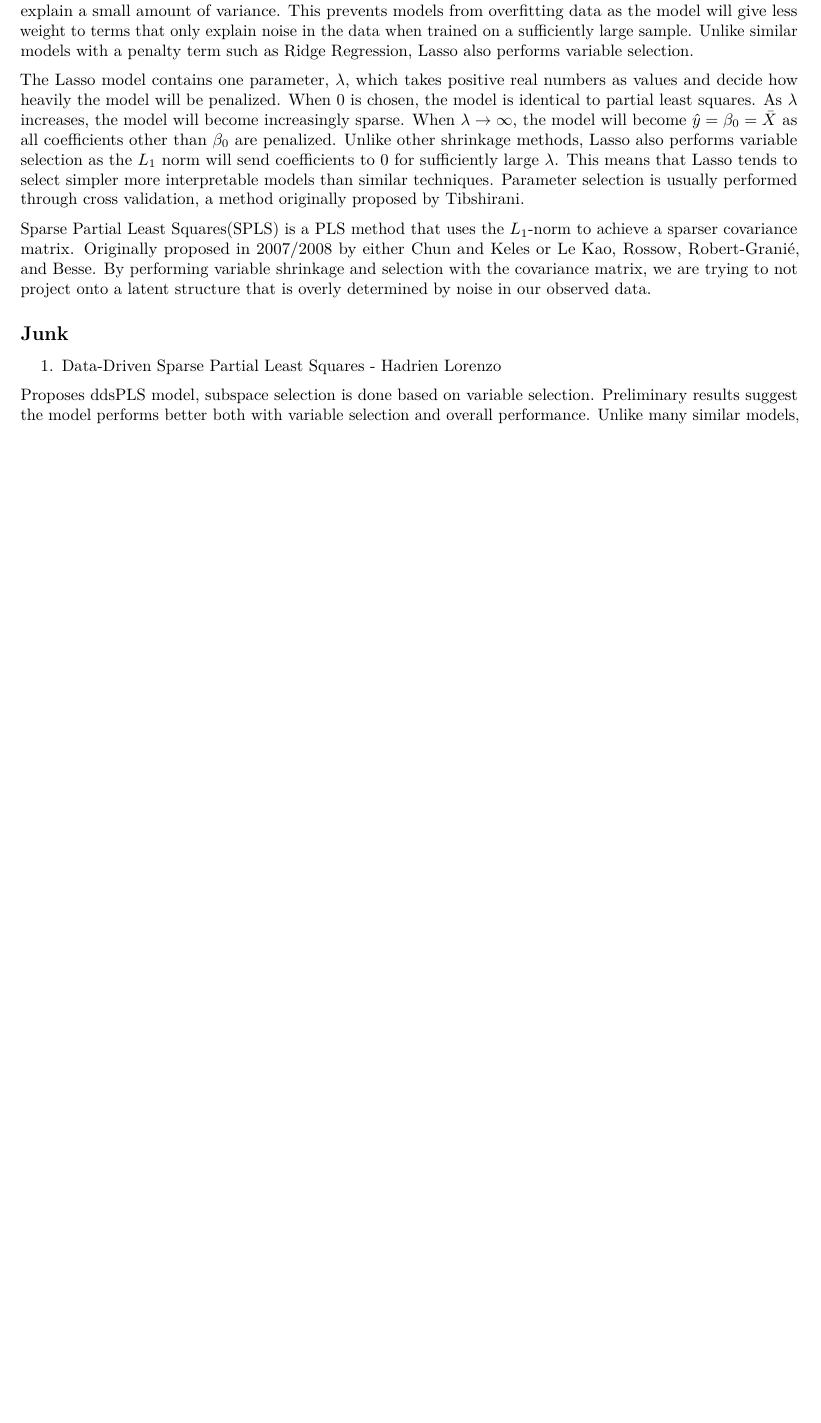
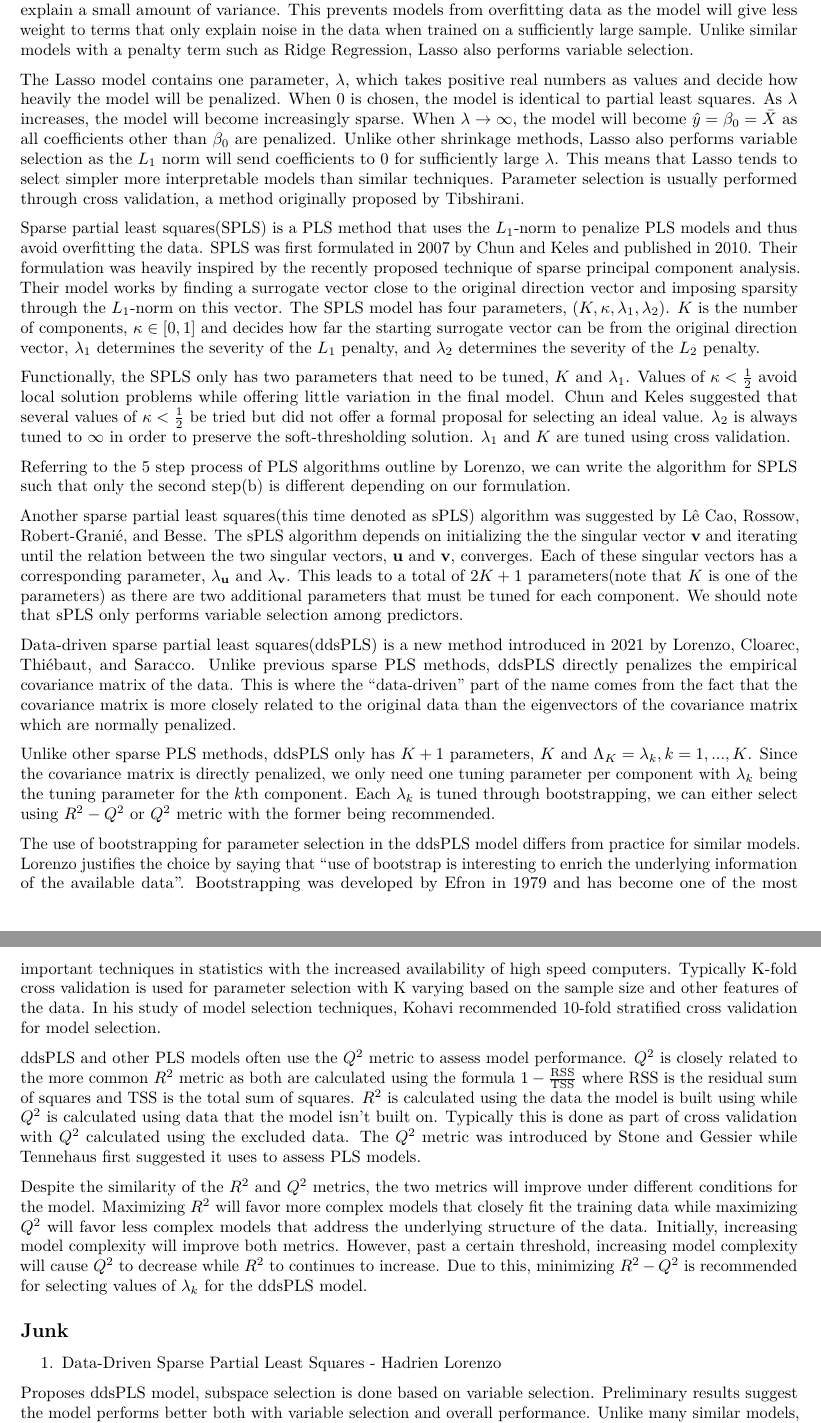
Before and after one commit to HarpethLee/thesis-lee, an R Markdown document (Thesis Writing/foundations+context.Rmd): part of page 5 of 5 before the commit and two parts of pages 5 and 6 of 6 after it, the two joined at a grey line, cut so that both start at the same text, the shorter picture padded with empty space. The pictures show the output file Thesis Writing/foundations+context.pdf that the author committed with the source.

Commit message:
Finished Lit Review

```diff
--- a/Thesis Writing/foundations+context.Rmd
+++ b/Thesis Writing/foundations+context.Rmd
@@ -171,7 +174,24 @@ The basic idea of penalization is to discourage models from including larger coe
 The Lasso model contains one parameter, $\lambda$, which takes positive real numbers as values and decide how heavily the model will be penalized. When 0 is chosen, the model is identical to partial least squares. As $\lambda$ increases, the model will become increasingly sparse. When $\lambda \to \infty$, the model will become $\hat{y} = \beta_0 = \bar{X}$ as all coefficients other than $\beta_0$ are penalized. Unlike other shrinkage methods, Lasso also performs variable selection as the $L_1$ norm will send coefficients to 0 for sufficiently large $\lambda$. This means that Lasso tends to select simpler more interpretable models than
 similar techniques. Parameter selection is usually performed through cross validation, a method originally proposed by Tibshirani.
 
-Sparse Partial Least Squares(SPLS) is a PLS method that uses the $L_1$-norm to achieve a sparser covariance matrix. Originally proposed in 2007/2008 by either Chun and Keles or Le Kao, Rossow, Robert-Granié, and Besse. By performing variable shrinkage and selection with the covariance matrix, we are trying to not project onto a latent structure that is overly determined by noise in our observed data.
+Sparse partial least squares(SPLS) is a PLS method that uses the $L_1$-norm to penalize PLS models and thus avoid overfitting the data. SPLS was first formulated in 2007 by Chun and Keles and published in 2010. Their formulation was heavily inspired by the recently proposed technique of sparse principal component analysis. Their model works by finding a surrogate vector close to the original direction vector and imposing sparsity through the $L_1$-norm on this vector. The SPLS model has four parameters, $(K, \kappa, \lambda_1, \lambda_2)$. $K$ is the number of components, $\kappa \in [0,1]$ and decides how far the starting surrogate vector can be from the original direction vector, $\lambda_1$ determines the severity of the $L_1$ penalty, and $\lambda_2$ determines the severity of the $L_2$ penalty.
+
+Functionally, the SPLS only has two parameters that need to be tuned, $K$ and $\lambda_1$. Values of $\kappa<\frac{1}{2}$ avoid local solution problems while offering little variation in the final model. Chun and Keles suggested that several values of $\kappa < \frac{1}{2}$ be tried but did not offer a formal proposal for selecting an ideal value. $\lambda_2$ is always tuned to $\infty$ in order to preserve the soft-thresholding solution. $\lambda_1$ and $K$ are tuned using cross validation.
+
+Referring to the 5 step process of PLS algorithms outline by Lorenzo, we can write the algorithm for SPLS such that only the second step(b) is different depending on our formulation.
+
+Another sparse partial least squares(this time denoted as sPLS) algorithm was suggested by Lê Cao,  Rossow, Robert-Granié, and Besse. The sPLS algorithm depends on initializing the the singular vector $\textbf{v}$ and iterating until the relation between the two singular vectors, $\textbf{u}$ and $\textbf{v}$, converges. Each of these singular vectors has a corresponding parameter, $\lambda_{\textbf{u}}$ and $\lambda_{\textbf{v}}$. This leads to a total of $2K + 1$ parameters(note that $K$ is one of the parameters) as there are two additional parameters that must be tuned for each component. We should note that sPLS only performs variable selection among predictors.
+
+Data-driven sparse partial least squares(ddsPLS) is a new method introduced in 2021 by Lorenzo, Cloarec, Thiébaut, and Saracco. Unlike previous sparse PLS methods, ddsPLS directly penalizes the empirical covariance matrix of the data. This is where the "data-driven" part of the name comes from the fact that the covariance matrix is more closely related to the original data than the eigenvectors of the covariance matrix which are normally penalized.
+
+Unlike other sparse PLS methods, ddsPLS only has $K+1$ parameters, $K$ and $\Lambda_K = {\lambda_k,k = 1, ... ,K}$. Since the covariance matrix is directly penalized, we only need one tuning parameter per component with $\lambda_k$ being the tuning parameter for the $k$th component. Each $\lambda_k$ is tuned through bootstrapping, we can either select using $R^2 - Q^2$ or $Q^2$ metric with the former being recommended.
+
+The use of bootstrapping for parameter selection in the ddsPLS model differs from practice for similar models. Lorenzo justifies the choice by saying that "use of bootstrap is interesting to enrich the underlying information of the available data". Bootstrapping was developed by Efron in 1979 and has become one of the most important techniques in statistics with the increased availability of high speed computers. Typically K-fold cross validation is used for parameter selection with K varying based on the sample size and other features of the data. In his study of model selection techniques, Kohavi recommended 10-fold stratified cross validation for model selection.
+
+ddsPLS and other PLS models often use the $Q^2$ metric to assess model performance. $Q^2$ is closely related to the more common $R^2$ metric as both are calculated using the formula $1 - \frac{\text{RSS}}{\text{TSS}}$ where RSS is the residual sum of squares and TSS is the total sum of squares. $R^2$ is calculated using the data the model is built using while $Q^2$ is calculated using data that the model isn't built on. Typically this is done as part of cross validation with $Q^2$ calculated using the excluded data. The $Q^2$ metric was introduced by Stone and Gessier while Tennehaus first suggested it uses to assess PLS models.
+
+Despite the similarity of the $R^2$ and $Q^2$ metrics, the two metrics will improve under different conditions for the model. Maximizing $R^2$ will favor more complex models that closely fit the training data while maximizing $Q^2$ will favor less complex models that address the underlying structure of the data. Initially, increasing model complexity will improve both metrics. However, past a certain threshold, increasing model complexity will cause $Q^2$ to decrease while $R^2$ to continues to increase. Due to this, minimizing $R^2 - Q^2$ is recommended for selecting values of $\lambda_k$ for the ddsPLS model.
+
 
 
 ## Junk
```
Also changed, not shown: Simulations/ddsPLS_simulation.Rmd (+2 -0 lines), Thesis Writing/foundations+context.pdf, Thesis Writing/foundations+context.Rmd (5 more changed lines).
